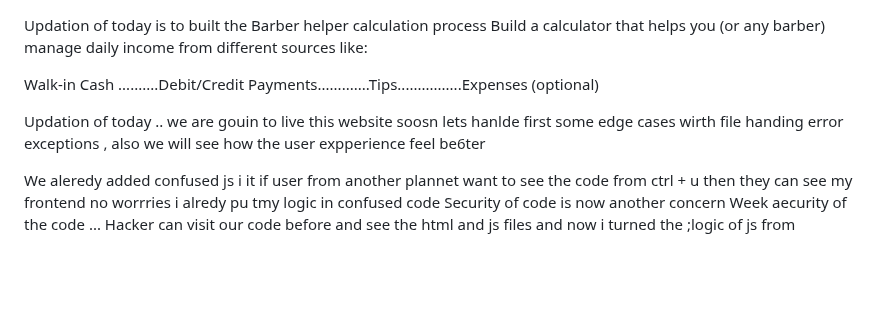
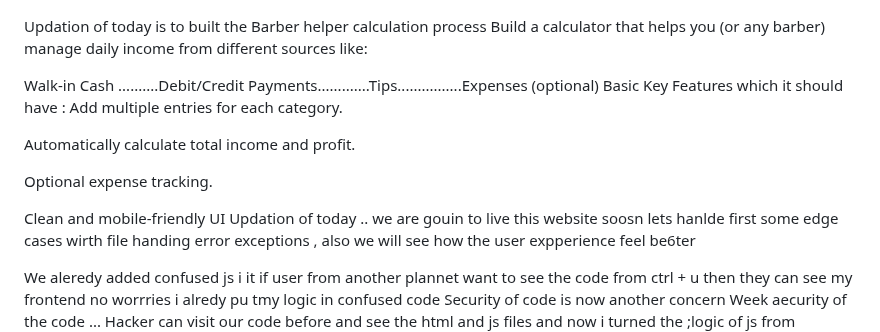
Before and after one commit to Lovekus969/5-River-Barber, a Markdown page: readme.md, the part around the change. Drawn GitHub-style; blank space fills up the shorter version.

```diff
--- a/readme.md
+++ b/readme.md
@@ -2,7 +2,14 @@ Updation of today is to built the Barber helper calculation process
 Build a calculator that helps you (or any barber) manage daily income from different sources like:
 
 Walk-in Cash  ..........Debit/Credit Payments.............Tips................Expenses (optional)
+Basic  Key Features which it should have :
+Add multiple entries for each category.
 
+Automatically calculate total income and profit.
+
+Optional expense tracking.
+
+Clean and mobile-friendly UI
 Updation of today .. we are gouin to live this website soosn lets hanlde first some edge cases wirth file handing error exceptions , also we will see how the user expperience feel be6ter
 
 We aleredy added confused js i it if user from another plannet want to see the code from ctrl + u then they can see my frontend no worrries i alredy pu tmy logic in confused code
```
